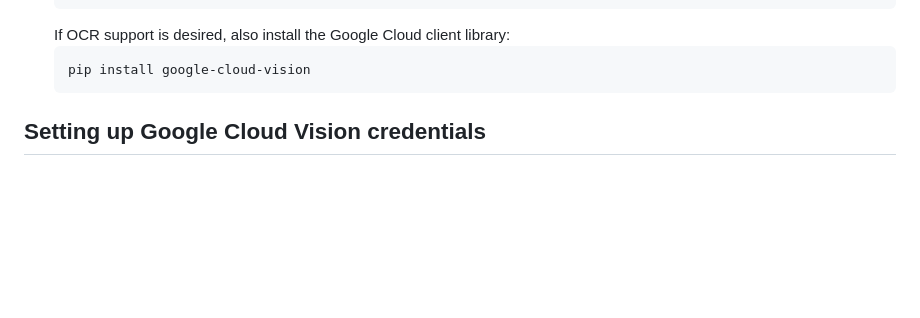
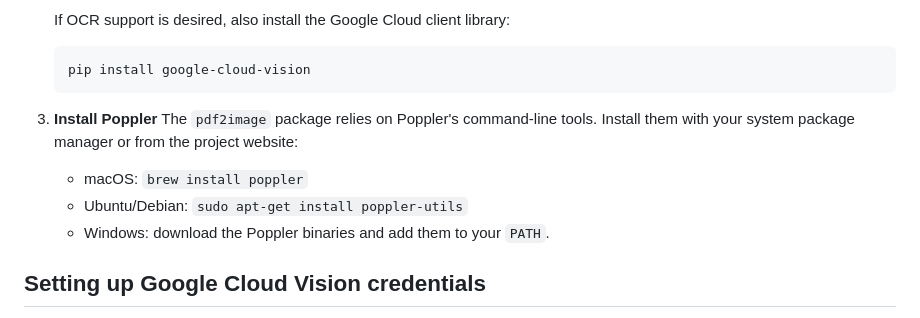
Before and after one commit to AbhishekLGowda05/TextUtils, a Markdown page: README.md, the part around the change. Rendered like a GitHub page; blank space fills up the shorter version.

Commit message:
Add Poppler installation notes

````diff
--- a/README.md
+++ b/README.md
@@ -26,6 +26,13 @@ This project is a simple Flask web application that converts Kannada PDF files t
    ```bash
    pip install google-cloud-vision
    ```
+
+3. **Install Poppler**
+   The `pdf2image` package relies on Poppler's command-line tools.
+   Install them with your system package manager or from the project website:
+   - macOS: `brew install poppler`
+   - Ubuntu/Debian: `sudo apt-get install poppler-utils`
+   - Windows: download the Poppler binaries and add them to your `PATH`.
 
 ## Setting up Google Cloud Vision credentials
 
````
